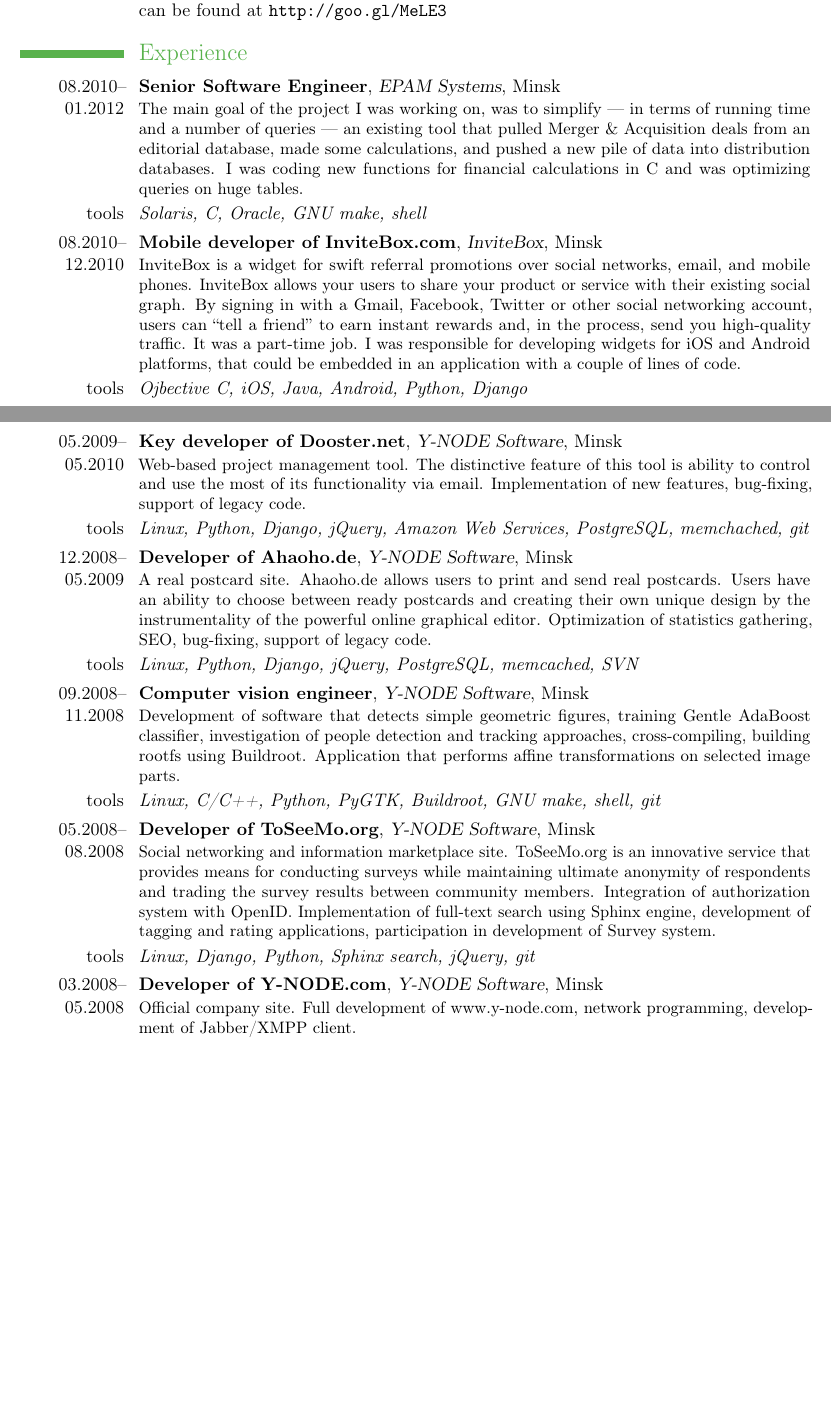
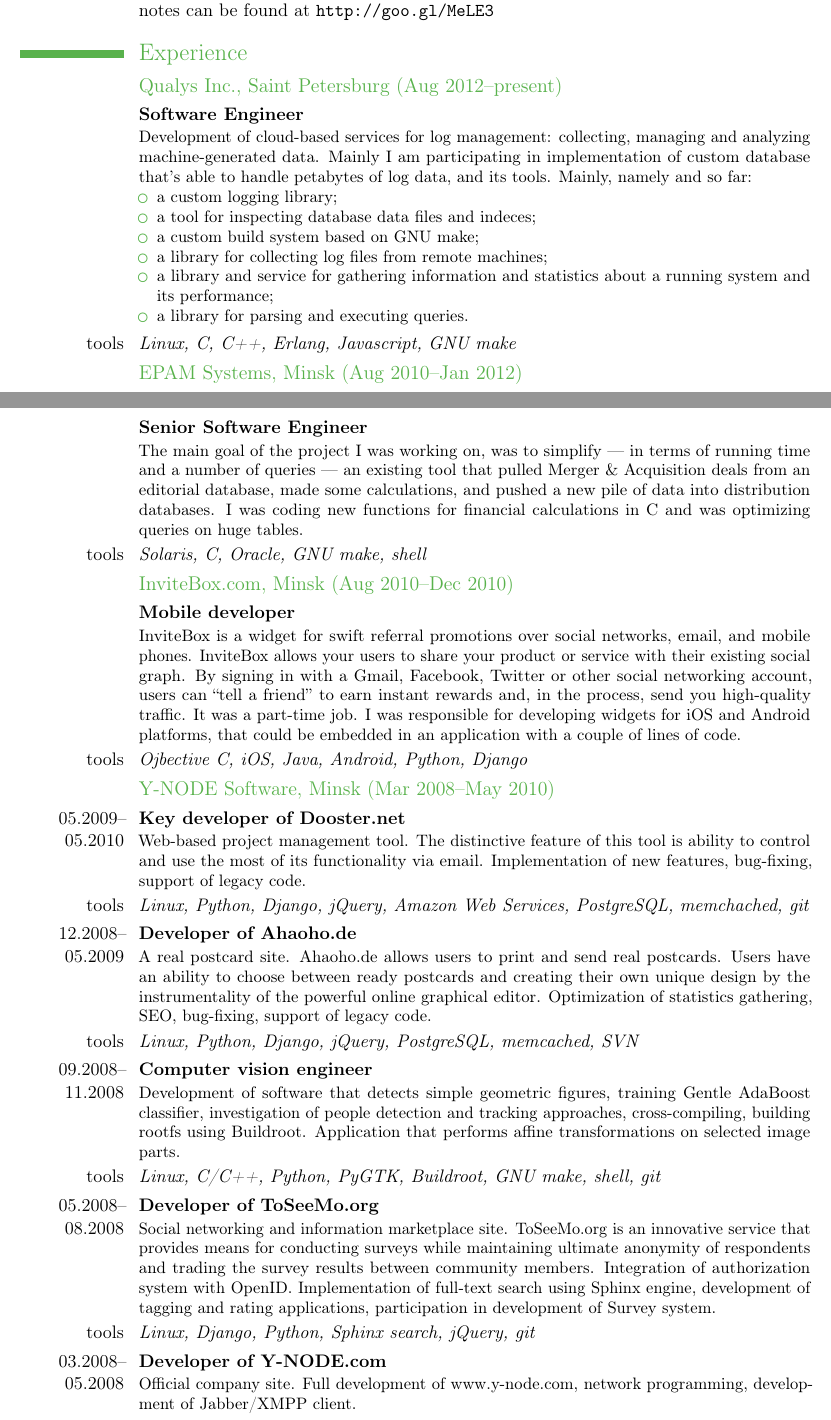
Before and after one commit to ichernetsky/resume, a LaTeX CV (resume.tex): two parts of pages 1 and 2 of 3, joined at a grey line, cut so that both start at the same text, the shorter picture padded with empty space. Compiled offline with pdfLaTeX.

Commit message:
Resume itself updated

```diff
--- a/resume.tex
+++ b/resume.tex
@@ -7,8 +7,8 @@
 
 \firstname{Ivan}
 \familyname{Chernetsky}
-\address{48, Plehanova str. Apt 5}{Minsk, Belarus 220095}
-\mobile{+375~(29)~1115496}
+\address{15/1, Latyshskih strelkov str. Apt 111}{Saint Petersburg, Russia 193231}
+\mobile{+7~(911)~8325585}
 \email{ivan.chernetsky@gmail.com}
 \quote{Software Engineer Looking for Challenging Position}
 \photo[64pt]{picture}
@@ -26,28 +26,44 @@
 \cvline{tools}{\emph{Linux, C/C++, Python, Google Protocol Buffers, CMake, OpenCV}}
 
 \section{Teaching}
-\cvline{09.2010--\\present}{My friend and I conduct a course on programming languages and technologies. Some topics are Introduction to Unix and its Environment, Basic Data Structures and Algorithms, Parallel Programming, Network Programming, Python, Functional Programming using OCaml, Advanced Data Structures, Common Lisp. The lecture notes can be found at \url{http://goo.gl/MeLE3}}
+\cvline{09.2010--04.2012}{My friend and I conducted a course on programming languages and technologies. Some topics were Introduction to Unix and its Environment, Basic Data Structures and Algorithms, Parallel Programming, Network Programming, Python, Functional Programming using OCaml, Advanced Data Structures, Common Lisp. The lecture notes can be found at \url{http://goo.gl/MeLE3}}
 
 \section{Experience}
-\cventry{08.2010--01.2012}{Senior Software Engineer}{EPAM Systems}{Minsk}{}{The main goal of the project I was working on, was to simplify — in terms of running time and a number of queries — an existing tool that pulled Merger \& Acquisition deals from an editorial database, made some calculations, and pushed a new pile of data into distribution databases. I was coding new functions for financial calculations in C and was optimizing queries on huge tables.}
+
+\subsection{Qualys Inc., Saint Petersburg (Aug 2012--present)}
+\cventry{}{Software Engineer}{}{}{}{Development of cloud-based services for log management: collecting, managing and analyzing machine-generated data. Mainly I am participating in implementation of custom database that's able to handle petabytes of log data, and its tools. Mainly, namely and so far:
+\begin{itemize}
+  \item a custom logging library;
+  \item a tool for inspecting database data files and indeces;
+  \item a custom build system based on GNU make;
+  \item a library for collecting log files from remote machines;
+  \item a library and service for gathering information and statistics about a running system and its performance;
+  \item a library for parsing and executing queries.
+\end{itemize}}
+\cvline{tools}{\emph{Linux, C, C++, Erlang, Javascript, GNU make}}
+
+\subsection{EPAM Systems, Minsk (Aug 2010--Jan 2012)}
+\cventry{}{Senior Software Engineer}{}{}{}{The main goal of the project I was working on, was to simplify — in terms of running time and a number of queries — an existing tool that pulled Merger \& Acquisition deals from an editorial database, made some calculations, and pushed a new pile of data into distribution databases. I was coding new functions for financial calculations in C and was optimizing queries on huge tables.}
 \cvline{tools}{\emph{Solaris, C, Oracle, GNU make, shell}}
 
-\cventry{08.2010--12.2010}{Mobile developer of InviteBox.com}{InviteBox}{Minsk}{}{InviteBox is a widget for swift referral promotions over social networks, email, and mobile phones. InviteBox allows your users to share your product or service with their existing social graph. By signing in with a Gmail, Facebook, Twitter or other social networking account, users can “tell a friend” to earn instant rewards and, in the process, send you high-quality traffic. It was a part-time job. I was responsible for developing widgets for iOS and Android platforms, that could be embedded in an application with a couple of lines of code.}
+\subsection{InviteBox.com, Minsk (Aug 2010--Dec 2010)}
+\cventry{}{Mobile developer}{}{}{}{InviteBox is a widget for swift referral promotions over social networks, email, and mobile phones. InviteBox allows your users to share your product or service with their existing social graph. By signing in with a Gmail, Facebook, Twitter or other social networking account, users can “tell a friend” to earn instant rewards and, in the process, send you high-quality traffic. It was a part-time job. I was responsible for developing widgets for iOS and Android platforms, that could be embedded in an application with a couple of lines of code.}
 \cvline{tools}{\emph{Ojbective C, iOS, Java, Android, Python, Django}}
 
-\cventry{05.2009--05.2010}{Key developer of Dooster.net}{Y-NODE Software}{Minsk}{}{Web-based project management tool. The distinctive feature of this tool is ability to control and use the most of its functionality via email. Implementation of new features, bug-fixing, support of legacy code.}
+\subsection{Y-NODE Software, Minsk (Mar 2008--May 2010)}
+\cventry{05.2009--05.2010}{Key developer of Dooster.net}{}{}{}{Web-based project management tool. The distinctive feature of this tool is ability to control and use the most of its functionality via email. Implementation of new features, bug-fixing, support of legacy code.}
 \cvline{tools}{\emph{Linux, Python, Django, jQuery, Amazon Web Services, PostgreSQL, memchached, git}}
 
-\cventry{12.2008--05.2009}{Developer of Ahaoho.de}{Y-NODE Software}{Minsk}{}{A real postcard site. Ahaoho.de allows users to print and send real postcards. Users have an ability to choose between ready postcards and creating their own unique design by the instrumentality of the powerful online graphical editor. Optimization of statistics gathering, SEO, bug-fixing, support of legacy code.}
+\cventry{12.2008--05.2009}{Developer of Ahaoho.de}{}{}{}{A real postcard site. Ahaoho.de allows users to print and send real postcards. Users have an ability to choose between ready postcards and creating their own unique design by the instrumentality of the powerful online graphical editor. Optimization of statistics gathering, SEO, bug-fixing, support of legacy code.}
 \cvline{tools}{\emph{Linux, Python, Django, jQuery, PostgreSQL, memcached, SVN}}
 
-\cventry{09.2008--11.2008}{Computer vision engineer}{Y-NODE Software}{Minsk}{}{Development of software that detects simple geometric figures, training Gentle AdaBoost classifier, investigation of people detection and tracking approaches, cross-compiling, building rootfs using Buildroot. Application that performs affine transformations on selected image parts.}
+\cventry{09.2008--11.2008}{Computer vision engineer}{}{}{}{Development of software that detects simple geometric figures, training Gentle AdaBoost classifier, investigation of people detection and tracking approaches, cross-compiling, building rootfs using Buildroot. Application that performs affine transformations on selected image parts.}
 \cvline{tools}{\emph{Linux, C/C++, Python, PyGTK, Buildroot, GNU make, shell, git}}
 
-\cventry{05.2008--08.2008}{Developer of ToSeeMo.org}{Y-NODE Software}{Minsk}{}{Social networking and information marketplace site. ToSeeMo.org is an innovative service that provides means for conducting surveys while maintaining ultimate anonymity of respondents and trading the survey results between community members. Integration of authorization system with OpenID. Implementation of full-text search using Sphinx engine, development of tagging and rating applications, participation in development of Survey system.}
+\cventry{05.2008--08.2008}{Developer of ToSeeMo.org}{}{}{}{Social networking and information marketplace site. ToSeeMo.org is an innovative service that provides means for conducting surveys while maintaining ultimate anonymity of respondents and trading the survey results between community members. Integration of authorization system with OpenID. Implementation of full-text search using Sphinx engine, development of tagging and rating applications, participation in development of Survey system.}
 \cvline{tools}{\emph{Linux, Django, Python, Sphinx search, jQuery, git}}
 
-\cventry{03.2008--05.2008}{Developer of Y-NODE.com}{Y-NODE Software}{Minsk}{}{Official company site. Full development of www.y-node.com, network programming, development of Jabber/XMPP client.}
+\cventry{03.2008--05.2008}{Developer of Y-NODE.com}{}{}{}{Official company site. Full development of www.y-node.com, network programming, development of Jabber/XMPP client.}
 \cvline{tools}{\emph{Linux, Django, Python, jQuery, PyXMPP, Subversion}}
 
 \section{On the Web}
```
Also changed, not shown: resume.tex (21 more changed lines).
